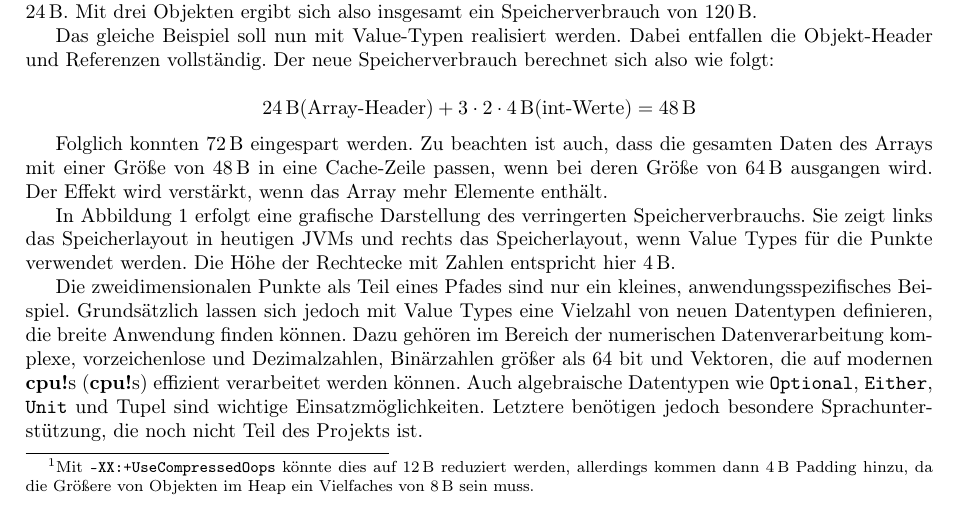
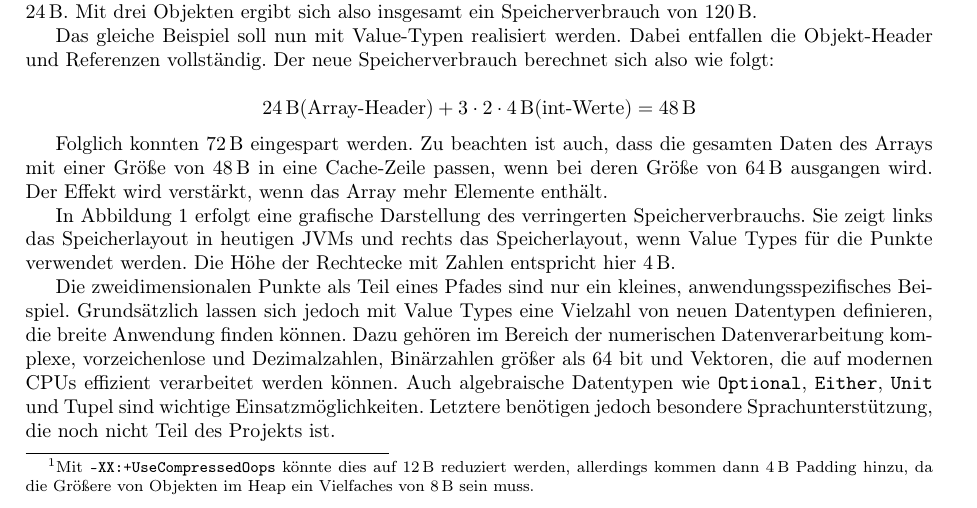
Before and after one commit to Clashsoft/Seminar-Valhalla, a LaTeX document (src/main.tex): part of page 3 of 4, cut so that both start at the same text. Compiled offline with pdfLaTeX.

Commit message:
Improve acronyms

```diff
--- a/src/main.tex
+++ b/src/main.tex
@@ -59,9 +59,14 @@ hidelinks,
 \usepackage[nolist]{acronym}
 
 \begin{acronym}[xxx]
+    \acro{api}[API]{Application Programming Interface}
+    \acro{cpu}[CPU]{Central Processing Unit}
     \acro{jep}[JEP]{Java Enhancement Proposal}
     \acro{jvm}[JVM]{Java Virtual Machine}
 \end{acronym}
+
+\acused{api}
+\acused{cpu}
 
 \usepackage[binary-units=true]{siunitx}
 \usepackage{amsmath}
```
Also changed, not shown: src/valhalla.tex (+3 -3 lines).
